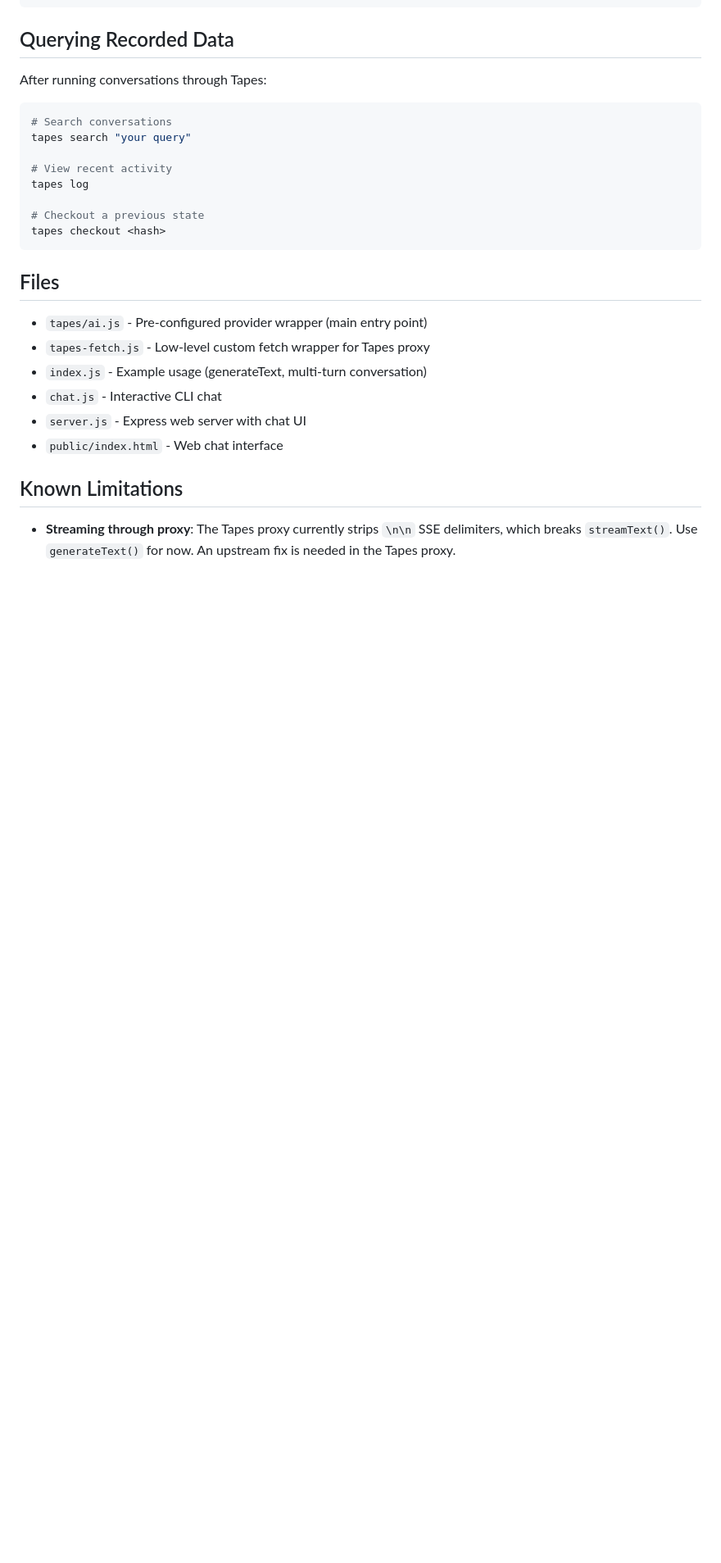
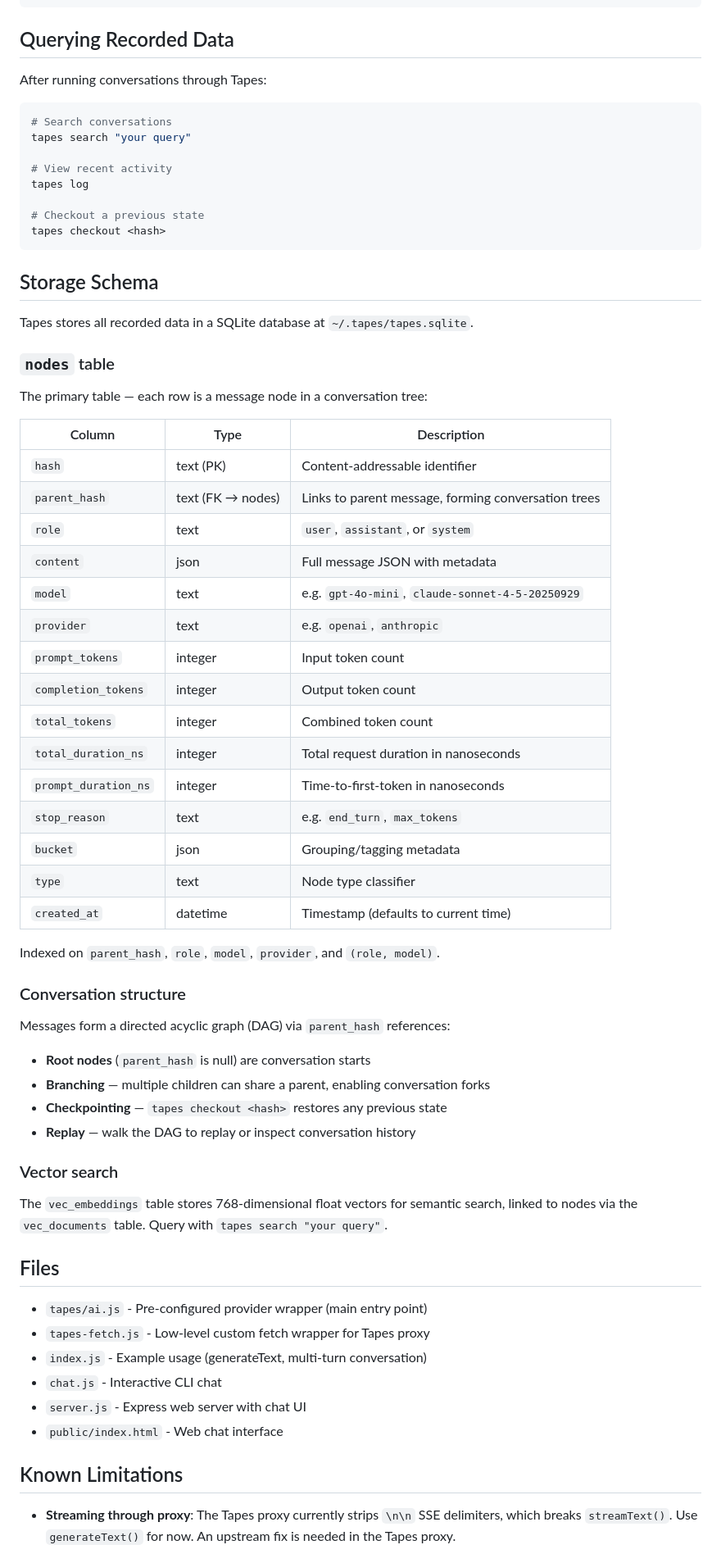
Before and after one commit to papercomputeco/tapes-ai-sdk-example, a Markdown page: README.md, the part around the change. Shown at 82% size. Drawn GitHub-style; blank space fills up the shorter version.

Commit message:
Document Tapes SQLite storage schema in README (#9)
Closes #6

Co-authored-by: Claude Opus 4.6 <noreply@anthropic.com>

````diff
--- a/README.md
+++ b/README.md
@@ -176,6 +176,46 @@ tapes log
 tapes checkout <hash>
 ```
 
+## Storage Schema
+
+Tapes stores all recorded data in a SQLite database at `~/.tapes/tapes.sqlite`.
+
+### `nodes` table
+
+The primary table — each row is a message node in a conversation tree:
+
+| Column | Type | Description |
+|--------|------|-------------|
+| `hash` | text (PK) | Content-addressable identifier |
+| `parent_hash` | text (FK → nodes) | Links to parent message, forming conversation trees |
+| `role` | text | `user`, `assistant`, or `system` |
+| `content` | json | Full message JSON with metadata |
+| `model` | text | e.g. `gpt-4o-mini`, `claude-sonnet-4-5-20250929` |
+| `provider` | text | e.g. `openai`, `anthropic` |
+| `prompt_tokens` | integer | Input token count |
+| `completion_tokens` | integer | Output token count |
+| `total_tokens` | integer | Combined token count |
+| `total_duration_ns` | integer | Total request duration in nanoseconds |
+| `prompt_duration_ns` | integer | Time-to-first-token in nanoseconds |
+| `stop_reason` | text | e.g. `end_turn`, `max_tokens` |
+| `bucket` | json | Grouping/tagging metadata |
+| `type` | text | Node type classifier |
+| `created_at` | datetime | Timestamp (defaults to current time) |
+
+Indexed on `parent_hash`, `role`, `model`, `provider`, and `(role, model)`.
+
+### Conversation structure
+
+Messages form a directed acyclic graph (DAG) via `parent_hash` references:
+- **Root nodes** (`parent_hash` is null) are conversation starts
+- **Branching** — multiple children can share a parent, enabling conversation forks
+- **Checkpointing** — `tapes checkout <hash>` restores any previous state
+- **Replay** — walk the DAG to replay or inspect conversation history
+
+### Vector search
+
+The `vec_embeddings` table stores 768-dimensional float vectors for semantic search, linked to nodes via the `vec_documents` table. Query with `tapes search "your query"`.
+
 ## Files
 
 - `tapes/ai.js` - Pre-configured provider wrapper (main entry point)
````
